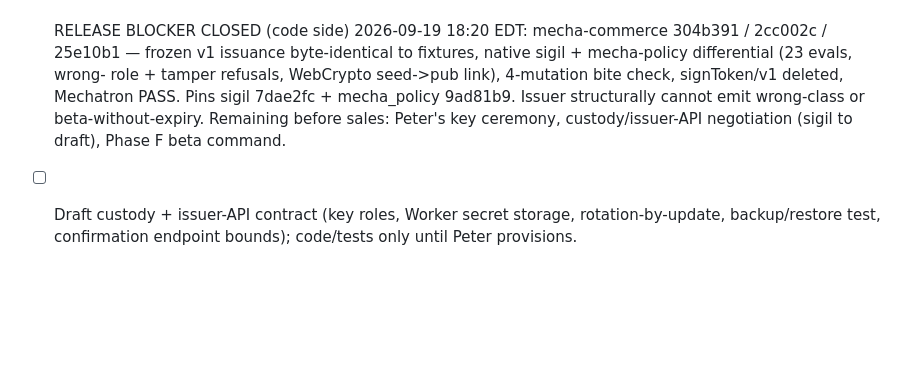
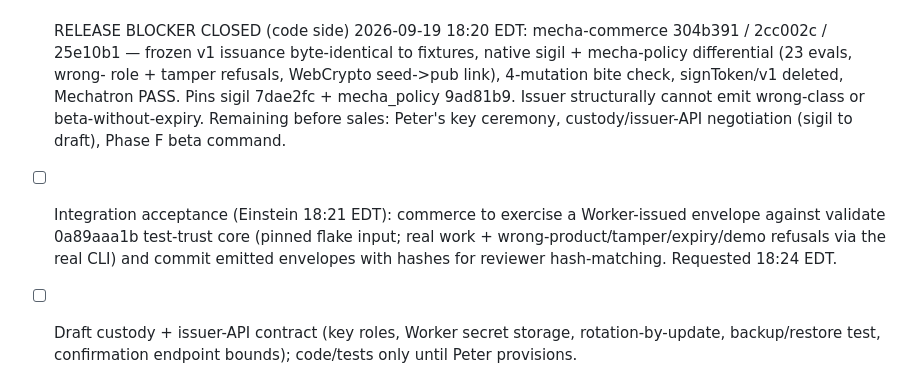
Before and after one commit to pmarreck/sigil, a Markdown page: PLAN.md, the part around the change. Drawn GitHub-style; blank space fills up the shorter version.

Commit message:
Track the Worker-issued-envelope integration acceptance step

```diff
--- a/PLAN.md
+++ b/PLAN.md
@@ -192,6 +192,11 @@ entropy_shield, mecha-commerce. Canonical directive: LICENSE_OPERATIONS.md
       mecha_policy 9ad81b9. Issuer structurally cannot emit wrong-class or
       beta-without-expiry. Remaining before sales: Peter's key ceremony,
       custody/issuer-API negotiation (sigil to draft), Phase F beta command.
+- [ ] Integration acceptance (Einstein 18:21 EDT): commerce to exercise a
+      Worker-issued envelope against validate 0a89aaa1b test-trust core
+      (pinned flake input; real work + wrong-product/tamper/expiry/demo
+      refusals via the real CLI) and commit emitted envelopes with hashes
+      for reviewer hash-matching. Requested 18:24 EDT.
 - [ ] Draft custody + issuer-API contract (key roles, Worker secret
       storage, rotation-by-update, backup/restore test, confirmation
       endpoint bounds); code/tests only until Peter provisions.
```
